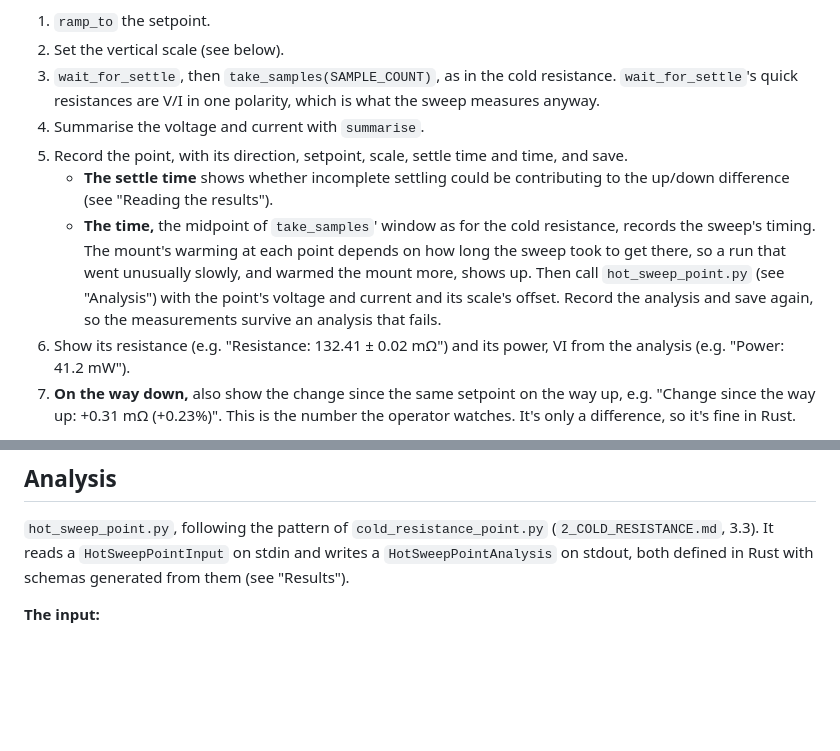
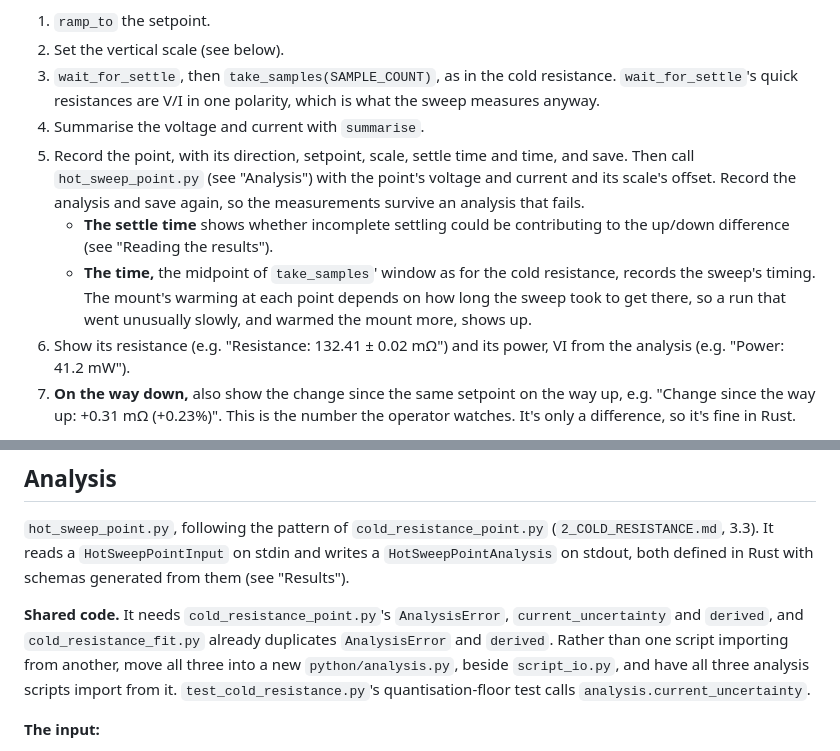
Before and after one commit to chrisdoble/scanning-electron-microscope, a Markdown page: filament-characterisation/docs/5_HOT_SWEEP.md, 2 parts joined by grey strips. Rendered like a GitHub page; blank space fills up the shorter version.

```diff
--- a/filament-characterisation/docs/5_HOT_SWEEP.md
+++ b/filament-characterisation/docs/5_HOT_SWEEP.md
@@ -115,9 +115,9 @@ Enable the output at 0 A. Then measure each setpoint going up, then each going d
 2. Set the vertical scale (see below).
 3. `wait_for_settle`, then `take_samples(SAMPLE_COUNT)`, as in the cold resistance. `wait_for_settle`'s quick resistances are V/I in one polarity, which is what the sweep measures anyway.
 4. Summarise the voltage and current with `summarise`.
-5. Record the point, with its direction, setpoint, scale, settle time and time, and save.
+5. Record the point, with its direction, setpoint, scale, settle time and time, and save. Then call `hot_sweep_point.py` (see "Analysis") with the point's voltage and current and its scale's offset. Record the analysis and save again, so the measurements survive an analysis that fails.
    - **The settle time** shows whether incomplete settling could be contributing to the up/down difference (see "Reading the results").
-   - **The time,** the midpoint of `take_samples`' window as for the cold resistance, records the sweep's timing. The mount's warming at each point depends on how long the sweep took to get there, so a run that went unusually slowly, and warmed the mount more, shows up. Then call `hot_sweep_point.py` (see "Analysis") with the point's voltage and current and its scale's offset. Record the analysis and save again, so the measurements survive an analysis that fails.
+   - **The time,** the midpoint of `take_samples`' window as for the cold resistance, records the sweep's timing. The mount's warming at each point depends on how long the sweep took to get there, so a run that went unusually slowly, and warmed the mount more, shows up.
 6. Show its resistance (e.g. "Resistance: 132.41 ± 0.02 mΩ") and its power, VI from the analysis (e.g. "Power: 41.2 mW").
 7. **On the way down,** also show the change since the same setpoint on the way up, e.g. "Change since the way up: +0.31 mΩ (+0.23%)". This is the number the operator watches. It's only a difference, so it's fine in Rust.
 
@@ -138,6 +138,8 @@ Enable the output at 0 A. Then measure each setpoint going up, then each going d
 
 `hot_sweep_point.py`, following the pattern of `cold_resistance_point.py` (`2_COLD_RESISTANCE.md`, 3.3). It reads a `HotSweepPointInput` on stdin and writes a `HotSweepPointAnalysis` on stdout, both defined in Rust with schemas generated from them (see "Results").
 
+**Shared code.** It needs `cold_resistance_point.py`'s `AnalysisError`, `current_uncertainty` and `derived`, and `cold_resistance_fit.py` already duplicates `AnalysisError` and `derived`. Rather than one script importing from another, move all three into a new `python/analysis.py`, beside `script_io.py`, and have all three analysis scripts import from it. `test_cold_resistance.py`'s quantisation-floor test calls `analysis.current_uncertainty`.
+
 **The input:**
 - `voltage_volts` and `current_amps`, the point's `Measurement`s;
 - `offset_voltage_volts`, the offset `Measurement` for the point's scale (3.1);
```
Also changed, not shown: other parts of filament-characterisation/docs/5_HOT_SWEEP.md (+18 -14 lines).
